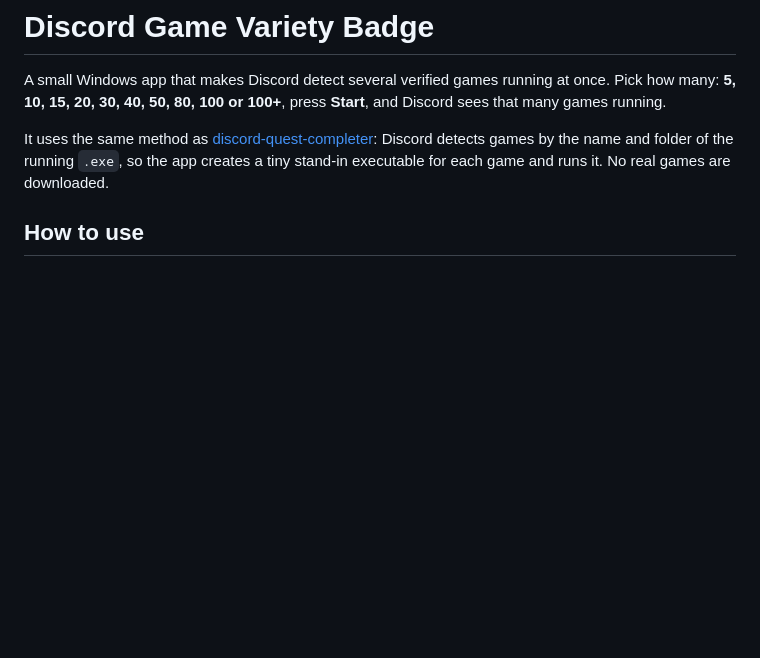
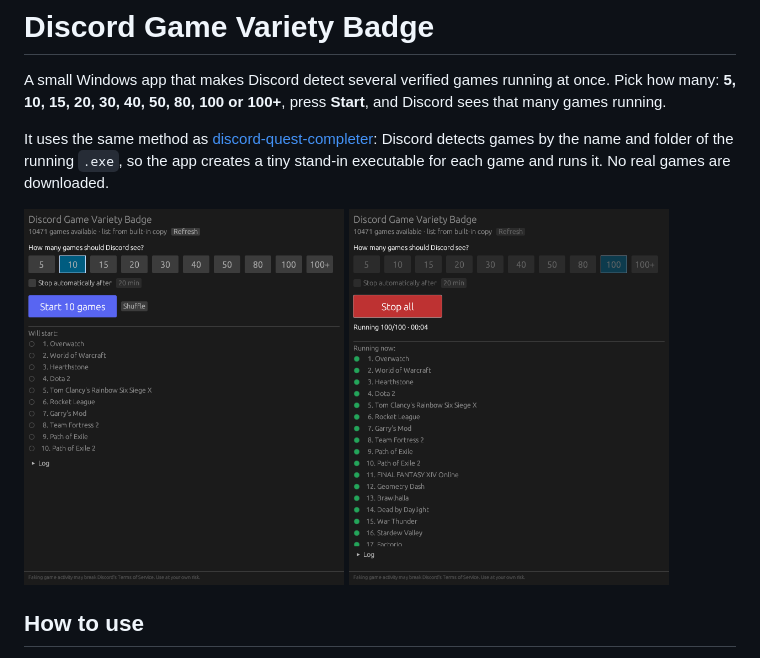
Before and after one commit to kqtff/Discord-Game-Variety-Badge, a Markdown page: README.md, the part around the change. GitHub-like rendering; pictures changed too: screenshots/main.png (added), screenshots/running.png (added); blank space fills up the shorter version.

```diff
--- a/README.md
+++ b/README.md
@@ -9,6 +9,11 @@ It uses the same method as
 Discord detects games by the name and folder of the running `.exe`, so the app
 creates a tiny stand-in executable for each game and runs it. No real games are
 downloaded.
+
+<p>
+  <img src="screenshots/main.png" width="45%" alt="Choosing how many games">
+  <img src="screenshots/running.png" width="45%" alt="100 games running">
+</p>
 
 ## How to use
 
```
Also changed, not shown: 1 other file.
